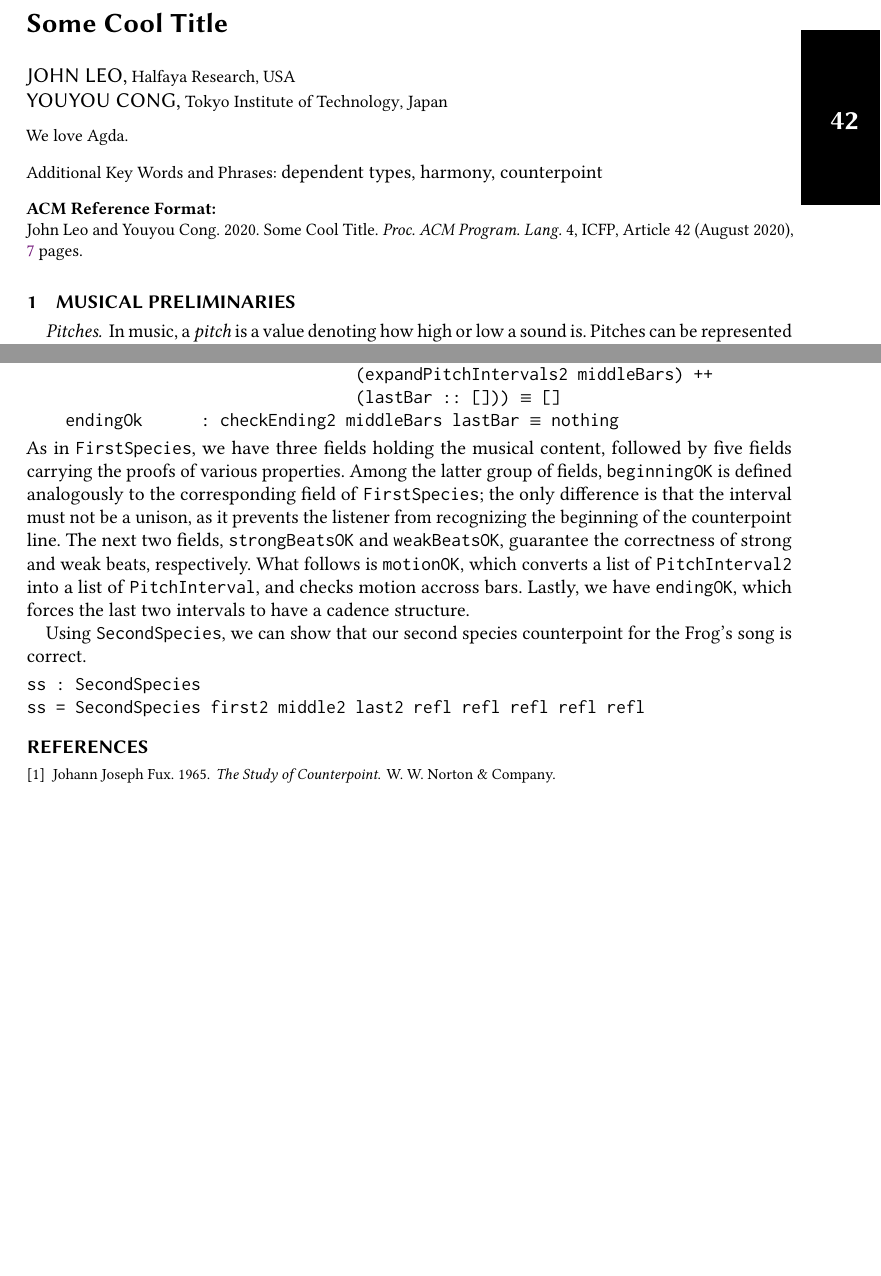
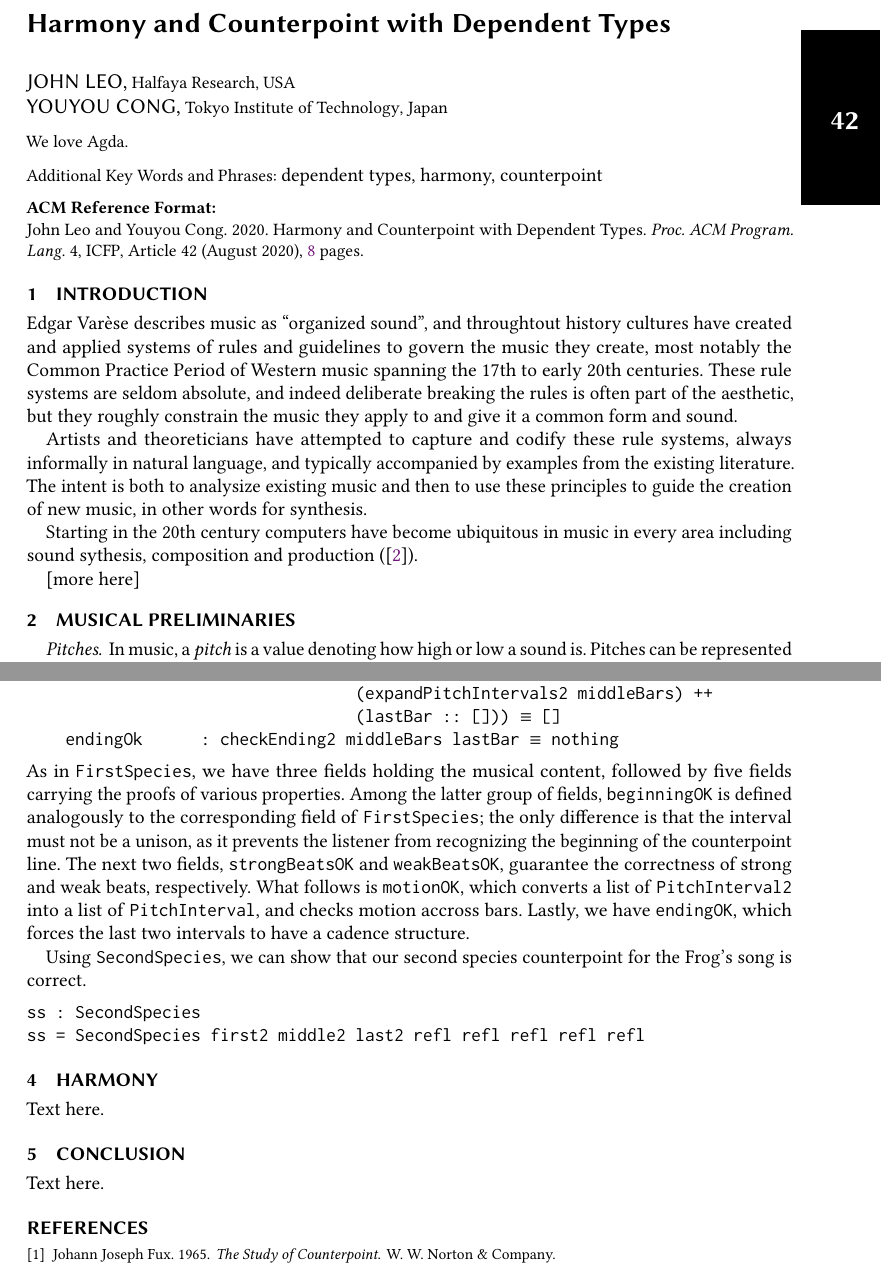
Before and after one commit to halfaya/MusicTools, a LaTeX paper (doc/icfp20/paper.tex, which reads doc/icfp20/conclusion.tex, doc/icfp20/harmony.tex, doc/icfp20/intro.tex): two parts of pages 1 and 7 of 7 before the commit and two parts of pages 1 and 7 of 8 after it, joined at a grey line, cut at the place of the change, the shorter picture padded with empty space. Compiled offline with pdfLaTeX.

Commit message:
start introduction

```diff
--- /dev/null
+++ b/doc/icfp20/conclusion.tex
@@ -0,0 +1,4 @@
+\section{Conclusion}
+\label{sec:conclusion}
+
+Text here.
--- /dev/null
+++ b/doc/icfp20/harmony.tex
@@ -0,0 +1,4 @@
+\section{Harmony}
+\label{sec:harmony}
+
+Text here.
--- /dev/null
+++ b/doc/icfp20/intro.tex
@@ -0,0 +1,23 @@
+\section{Introduction}
+\label{sec:intro}
+
+Edgar Var\`{e}se describes music as ``organized sound'', and
+throughtout history cultures have created and applied systems of rules
+and guidelines to govern the music they create, most notably the
+Common Practice Period of Western music spanning the 17th to early
+20th centuries. These rule systems are seldom absolute, and indeed
+deliberate breaking the rules is often part of the aesthetic, but they
+roughly constrain the music they apply to and give it a common form
+and sound.
+
+Artists and theoreticians have attempted to capture and codify these
+rule systems, always informally in natural language, and typically
+accompanied by examples from the existing literature. The intent is
+both to analysize existing music and then to use these principles to
+guide the creation of new music, in other words for synthesis.
+
+Starting in the 20th century computers have become ubiquitous in
+music in every area including sound sythesis, composition and
+production (\citep{roads-tutorial}).
+
+[more here]
--- a/doc/icfp20/paper.tex
+++ b/doc/icfp20/paper.tex
@@ -19,7 +19,7 @@
 
 \begin{document}
 
-\title{Some Cool Title}
+\title{Harmony and Counterpoint with Dependent Types}
 
 \author{John Leo}
 \affiliation{
@@ -46,9 +46,11 @@
 
 \maketitle
 
+\input{intro}
 \input{music}
-
 \input{counterpoint}
+\input{harmony}
+\input{conclusion}
 
 \bibliographystyle{ACM-Reference-Format}
 \bibliography{icfp}
```
Also changed, not shown: doc/icfp20/icfp.bib (+8 -0 lines), doc/icfp20/paper.pdf (added), 1 other file.
